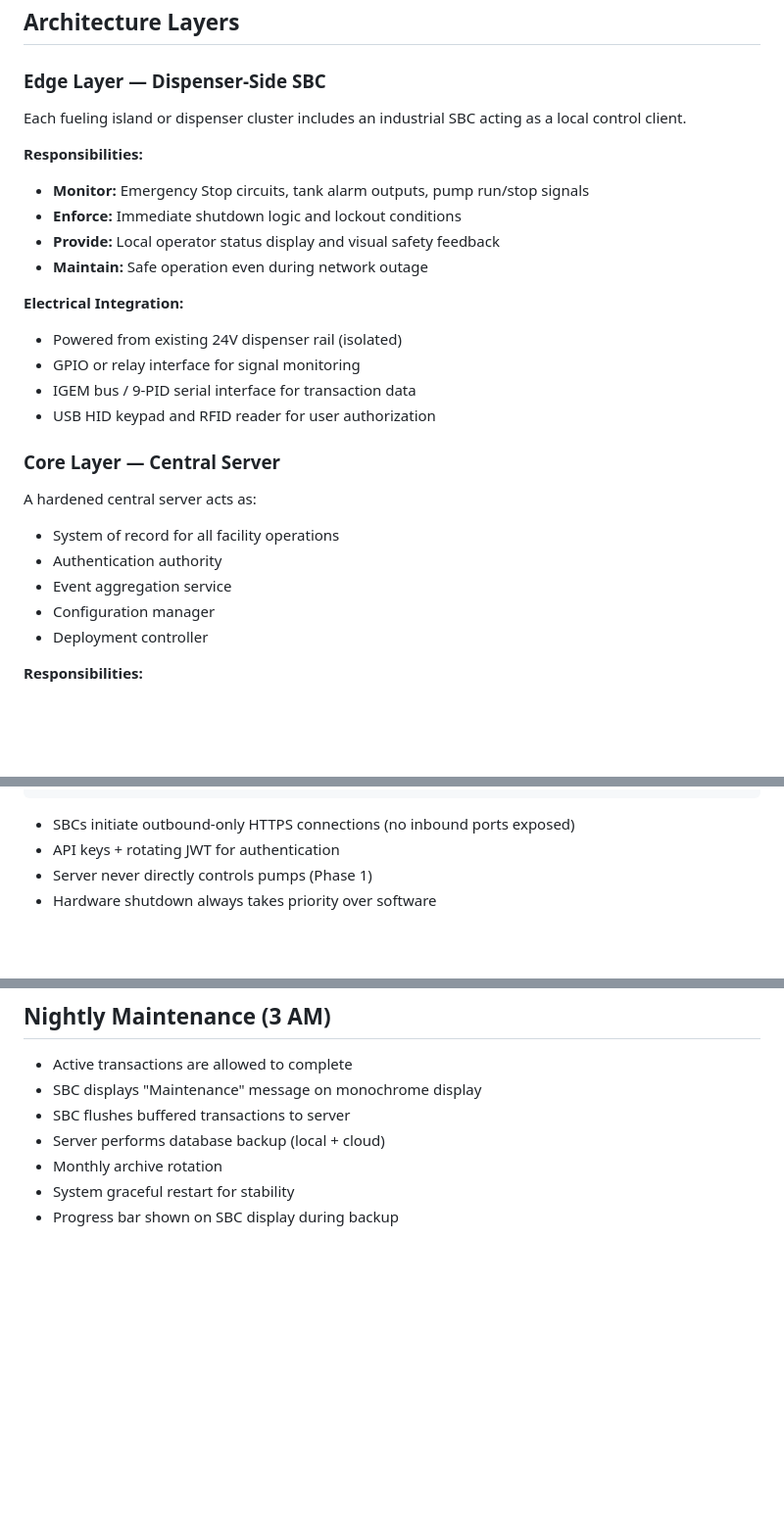
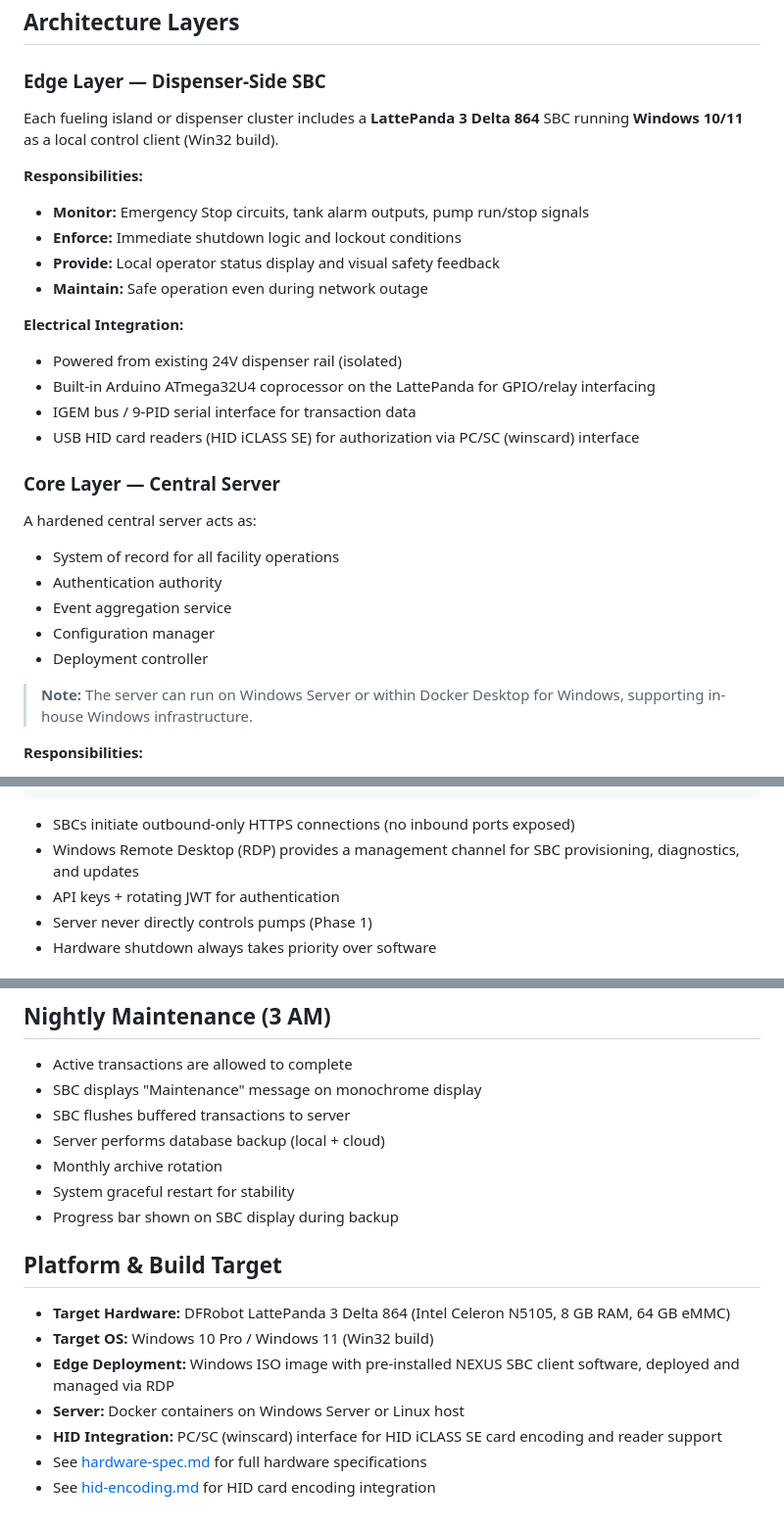
Before and after one commit to shifty81/ConracSBCPlan, a Markdown page: docs/architecture.md, 3 parts joined by grey strips. Shown at 98% size. GitHub-like rendering; blank space fills up the shorter version.

Commit message:
docs: update architecture.md for LattePanda 3 Delta 864 / Windows platform migration
- Edge Layer: specify LattePanda 3 Delta 864 running Windows 10/11 (Win32 build)
- Electrical Integration: add Arduino ATmega32U4 coprocessor and HID iCLASS SE readers
- Core Layer: note Windows Server / Docker Desktop for Windows support
- Communication Model: add RDP management channel
- Add Platform & Build Target section with hardware, OS, deployment, and HID details

Co-authored-by: Copilot <223556219+Copilot@users.noreply.github.com>

````diff
--- a/docs/architecture.md
+++ b/docs/architecture.md
@@ -8,7 +8,7 @@ The NEXUS Facility Operations Platform follows a client-server architecture prov
 
 ### Edge Layer — Dispenser-Side SBC
 
-Each fueling island or dispenser cluster includes an industrial SBC acting as a local control client.
+Each fueling island or dispenser cluster includes a **LattePanda 3 Delta 864** SBC running **Windows 10/11** as a local control client (Win32 build).
 
 **Responsibilities:**
 
@@ -20,9 +20,9 @@ Each fueling island or dispenser cluster includes an industrial SBC acting as a
 **Electrical Integration:**
 
 - Powered from existing 24V dispenser rail (isolated)
-- GPIO or relay interface for signal monitoring
+- Built-in Arduino ATmega32U4 coprocessor on the LattePanda for GPIO/relay interfacing
 - IGEM bus / 9-PID serial interface for transaction data
-- USB HID keypad and RFID reader for user authorization
+- USB HID card readers (HID iCLASS SE) for authorization via PC/SC (winscard) interface
 
 ### Core Layer — Central Server
 
@@ -33,6 +33,8 @@ A hardened central server acts as:
 - Event aggregation service
 - Configuration manager
 - Deployment controller
+
+> **Note:** The server can run on Windows Server or within Docker Desktop for Windows, supporting in-house Windows infrastructure.
 
 **Responsibilities:**
 
@@ -108,6 +110,7 @@ Web-based dashboard providing:
 ```
 
 - SBCs initiate outbound-only HTTPS connections (no inbound ports exposed)
+- Windows Remote Desktop (RDP) provides a management channel for SBC provisioning, diagnostics, and updates
 - API keys + rotating JWT for authentication
 - Server never directly controls pumps (Phase 1)
 - Hardware shutdown always takes priority over software
@@ -141,3 +144,13 @@ Web-based dashboard providing:
 - Monthly archive rotation
 - System graceful restart for stability
 - Progress bar shown on SBC display during backup
+
+## Platform & Build Target
+
+- **Target Hardware:** DFRobot LattePanda 3 Delta 864 (Intel Celeron N5105, 8 GB RAM, 64 GB eMMC)
+- **Target OS:** Windows 10 Pro / Windows 11 (Win32 build)
+- **Edge Deployment:** Windows ISO image with pre-installed NEXUS SBC client software, deployed and managed via RDP
+- **Server:** Docker containers on Windows Server or Linux host
+- **HID Integration:** PC/SC (winscard) interface for HID iCLASS SE card encoding and reader support
+- See [hardware-spec.md](hardware-spec.md) for full hardware specifications
+- See [hid-encoding.md](hid-encoding.md) for HID card encoding integration
````
